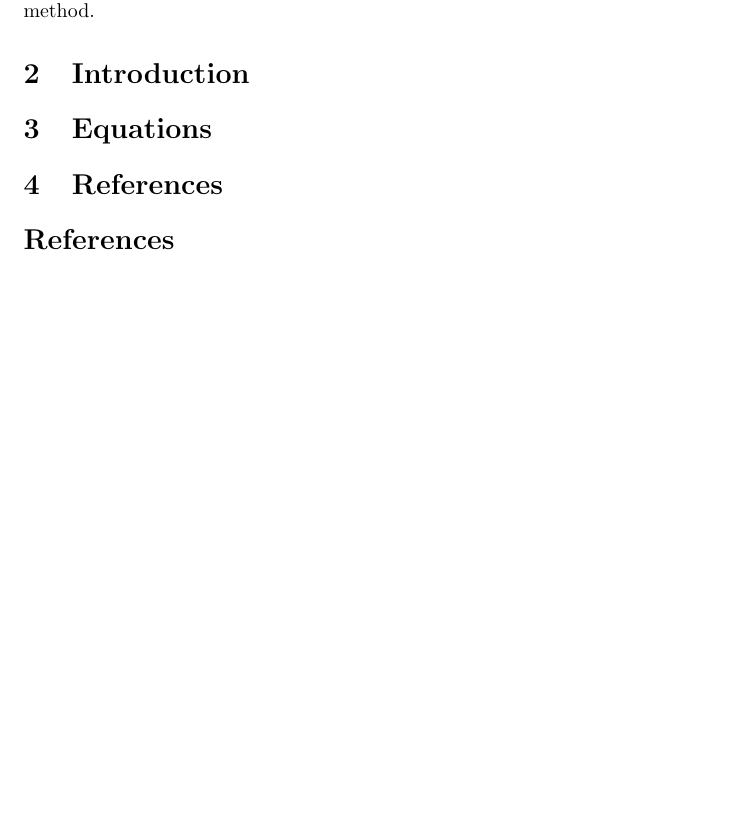
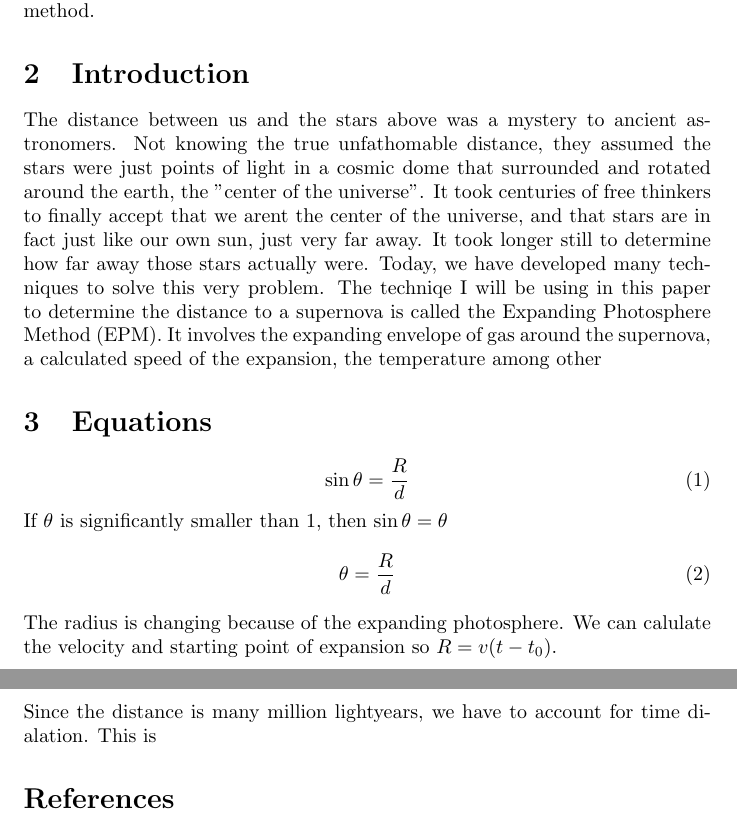
Before and after one commit to AugustChildress/ICP_Analysis, a LaTeX document (Main/LaTeX/ICP_Analysis.tex, which reads Main/LaTeX/eqns.tex, Main/LaTeX/introduction.tex): part of the page before the commit and two parts of pages 1 and 2 of 2 after it, the two joined at a grey line, cut so that both start at the same text, the shorter picture padded with empty space. Compiled offline with pdfLaTeX.

```diff
--- a/Main/LaTeX/ICP_Analysis.tex
+++ b/Main/LaTeX/ICP_Analysis.tex
@@ -13,14 +13,14 @@
 \input{abstract}
 
 \section{Introduction}
-
+\input{introduction}
 
 \section{Equations}
+\input{eqns}
 
 
 
 
-\section{References}
 \bibliographystyle{plain}
 \bibliography{refs}
 
--- /dev/null
+++ b/Main/LaTeX/eqns.tex
@@ -0,0 +1,9 @@
+\begin{equation}
+    \sin{\theta} = \frac{R}{d}
+\end{equation}
+If $\theta$ is significantly smaller than 1, then $\sin{\theta} = \theta$
+\begin{equation}
+    \theta = \frac{R}{d}
+\end{equation}
+The radius is changing because of the expanding photosphere. We can calulate the velocity and starting point of expansion so $R = v(t-t_0)$.\\
+Since the distance is many million lightyears, we have to account for time dialation. This is
--- a/Main/LaTeX/introduction.tex
+++ b/Main/LaTeX/introduction.tex
@@ -4,3 +4,9 @@
 and rotated around the earth, the "center of the universe". It took
 centuries of free thinkers to finally accept that we arent the center
 of the universe, and that stars are in fact just like our own sun, just
+very far away. It took longer still to determine how far away those stars
+actually were. Today, we have developed many techniques to solve this very
+problem. The techniqe I will be using in this paper to determine the distance
+to a supernova is called the Expanding Photosphere Method (EPM). It involves the
+expanding envelope of gas around the supernova, a calculated speed of the
+expansion, the temperature among other
```
Also changed, not shown: B-V_Temperature_fit.png (added), Distance_Graph.png (added), Main/LaTeX/ICP_Analysis.pdf, Main/LaTeX/introduction.tex (3 more changed lines), 6 other files.
